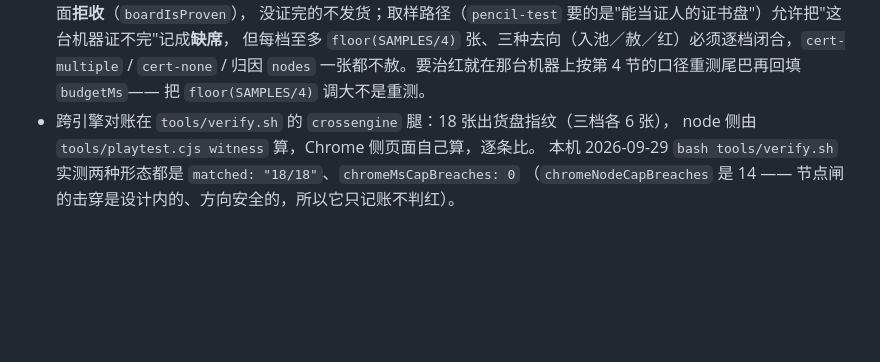
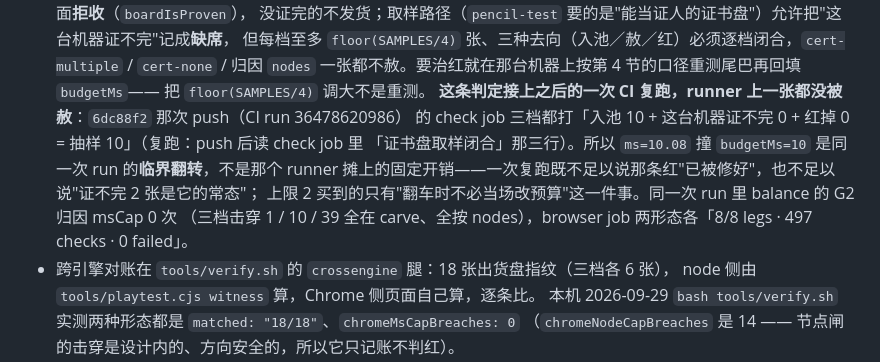
Before and after one commit to z-biz-game/z-biz-game-hidato-cos, a Markdown page: docs/DESIGN.md, the part around the change. GitHub-like rendering; blank space fills up the shorter version.

Commit message:
CI 复跑的读数要写进 DESIGN：runner 这次一张都没赦，那条红没被"修好"，只是没复现
`6dc88f2` 的 CI run 36478620986 两个 job 全绿（Pages deploy run 36478620971 同绿）。check job 的
Pencil 三行原样是「证书盘取样闭合 5x5/6x6/7x7 :: 入池 10 + 这台机器证不完 0 + 红掉 0 = 抽样 10 ·
饿的上限 2」、`RESULT pencil-test ok=true checks=59 fails=0`；balance `RESULT ok=true checks=14
fails=0`，G2 归因 nodeCap 50 次 / msCap 0 次 / 不明 0 次，三档击穿 1/10/39 全在 carve、全按 nodes；
browser job 两形态各「8/8 legs reported · 497 checks · 0 failed」，crossengine `matched 18/18`、
`chromeMsCapBreaches 0`（`chromeNodeCapBreaches 14` 是设计内的）。

于是第 3 节那段必须补一句，否则读者会把上一条 commit 读成"这条红已经治好了"：
同一个 runner 这次**连一张都没赦**。`ms=10.08` 撞 `budgetMs=10` 是同一次 run 的临界翻转，
不是那台机器的固定开销；每档 `floor(SAMPLES/4)=2` 的上限买到的只有"翻车时不必当场改预算"。
一次复跑不能反过来把它当常态，也不能当结论——要治真红还是按第 4 节在那台机器上重测尾巴。
预算、band、nodeCap、msCap 这次仍然一个数字没动。

只改 docs/DESIGN.md：js/、tools/、页面文件逐字节未变，所以本地闸没重跑（上一轮同一棵树上是
pencil 59/0、rule-test 89/0、port-check rc=0、SAMPLES=24 balance 14/0，而 CI 这次在 node 20 与
真 Chrome 上独立复现了同一组数）。

```diff
--- a/docs/DESIGN.md
+++ b/docs/DESIGN.md
@@ -82,6 +82,12 @@ QA 是**闸的批量读数**，`tools/balance.mjs` 已经在闸里批量买过
   但每档至多 `floor(SAMPLES/4)` 张、三种去向（入池／赦／红）必须逐档闭合，`cert-multiple` / `cert-none` /
   归因 `nodes` 一张都不赦。要治红就在那台机器上按第 4 节的口径重测尾巴再回填 `budgetMs`——
   把 `floor(SAMPLES/4)` 调大不是重测。
+  **这条判定接上之后的一次 CI 复跑，runner 上一张都没被赦**：`6dc88f2` 那次 push（CI run 36478620986）
+  的 check job 三档都打「入池 10 + 这台机器证不完 0 + 红掉 0 = 抽样 10」（复跑：push 后读 check job 里
+  「证书盘取样闭合」那三行）。所以 `ms=10.08` 撞 `budgetMs=10` 是同一次 run 的**临界翻转**，不是那个
+  runner 摊上的固定开销——一次复跑既不足以说那条红"已被修好"，也不足以说"证不完 2 张是它的常态"；
+  上限 2 买到的只有"翻车时不必当场改预算"这一件事。同一次 run 里 balance 的 G2 归因 msCap 0 次
+  （三档击穿 1 / 10 / 39 全在 carve、全按 nodes），browser job 两形态各「8/8 legs · 497 checks · 0 failed」。
 - 跨引擎对账在 `tools/verify.sh` 的 `crossengine` 腿：18 张出货盘指纹（三档各 6 张），
   node 侧由 `tools/playtest.cjs witness` 算，Chrome 侧页面自己算，逐条比。
   本机 2026-09-29 `bash tools/verify.sh` 实测两种形态都是 `matched: "18/18"`、`chromeMsCapBreaches: 0`
```
